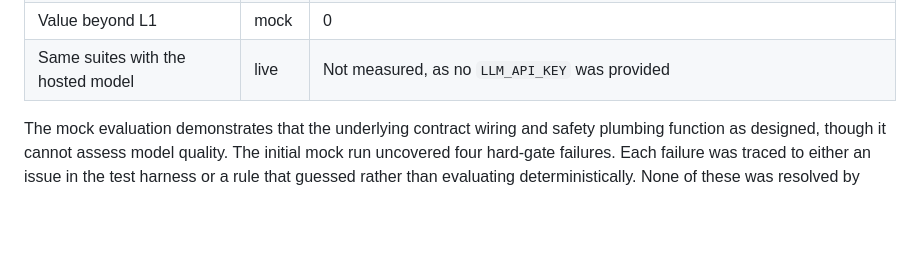
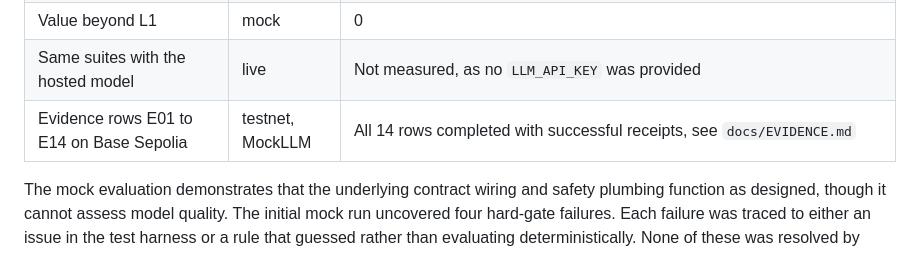
Before and after one commit to ttwrpz/agentvax, a Markdown page: docs/SECURITY_SELF_ASSESSMENT.md, the part around the change. GitHub-like rendering; blank space fills up the shorter version.

Commit message:
docs: report test network evidence in slides and self-assessment

```diff
--- a/docs/SECURITY_SELF_ASSESSMENT.md
+++ b/docs/SECURITY_SELF_ASSESSMENT.md
@@ -95,6 +95,7 @@ All results reported below come from the evaluation suites in `agent/agentvax/ev
 | Unauthorised transactions, all attack suites | mock | 0 |
 | Value beyond L1 | mock | 0 |
 | Same suites with the hosted model | live | Not measured, as no `LLM_API_KEY` was provided |
+| Evidence rows E01 to E14 on Base Sepolia | testnet, MockLLM | All 14 rows completed with successful receipts, see `docs/EVIDENCE.md` |
 
 The mock evaluation demonstrates that the underlying contract wiring and safety plumbing function as designed, though it cannot assess model quality. The initial mock run uncovered four hard-gate failures. Each failure was traced to either an issue in the test harness or a rule that guessed rather than evaluating deterministically. None of these was resolved by altering a test suite, and the complete diagnosis is set out in decision D35.
 
```
Also changed, not shown: docs/deck/slides.md (+1 -1 lines).
